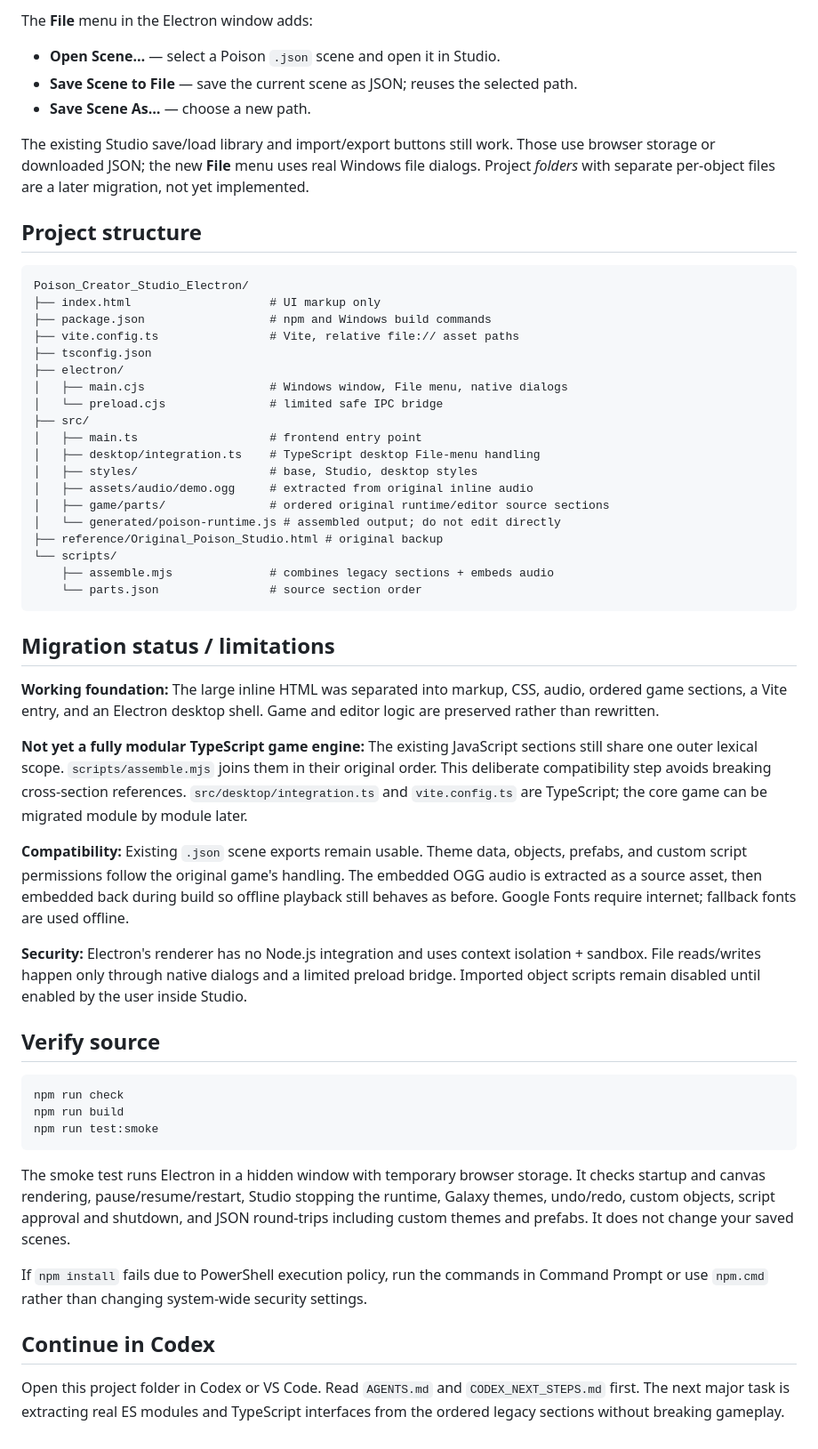
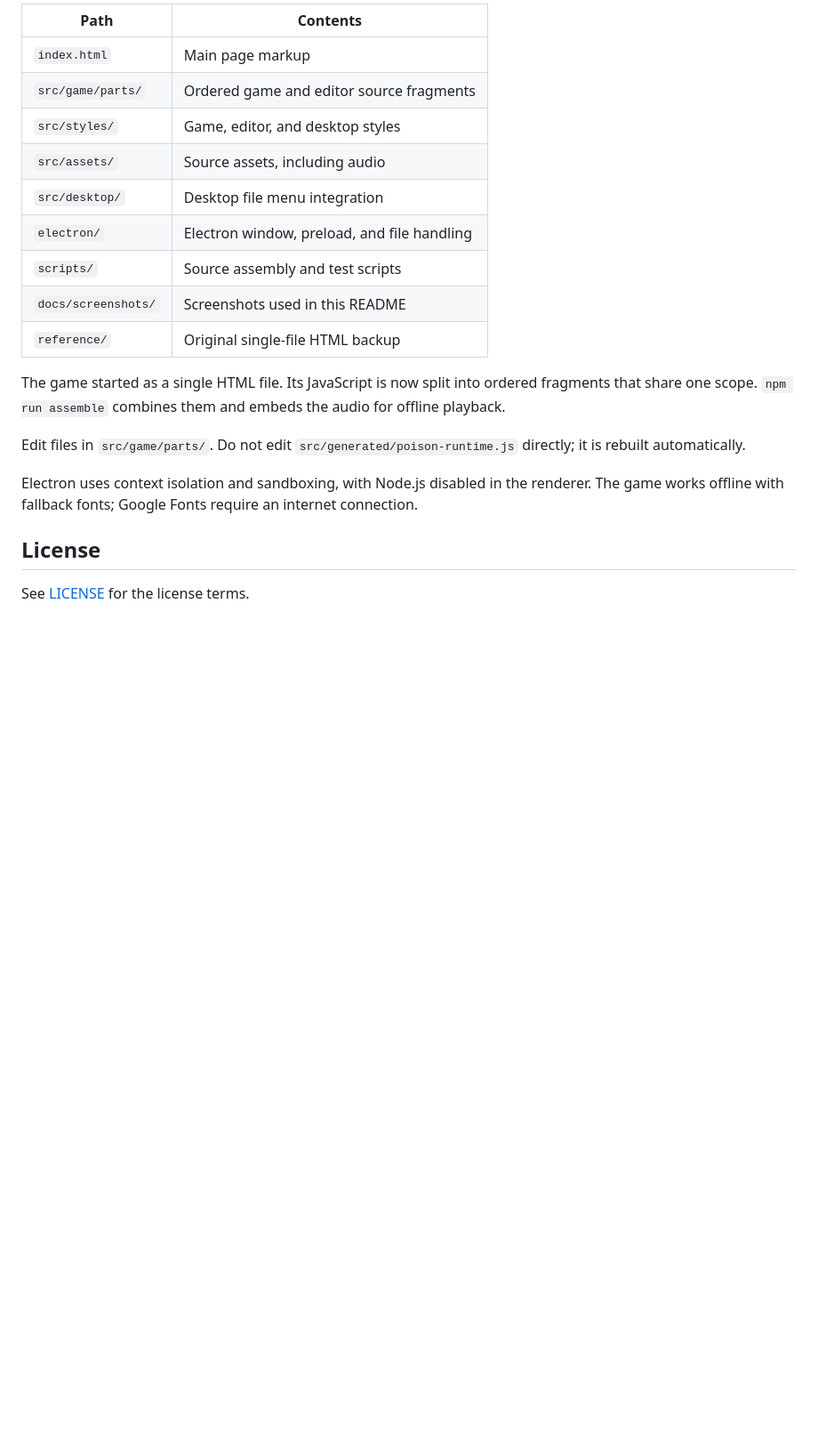
Before and after one commit to jetere/poison, a Markdown page: README.md, the part around one of its changes. Shown at 89% size. GitHub-like rendering; blank space fills up the shorter version.

````diff
--- a/README.md
+++ b/README.md
@@ -47,58 +108,22 @@ npm run dist:win:portable
 
-The **File** menu in the Electron window adds:
+| Path | Contents |
+| --- | --- |
+| `index.html` | Main page markup |
+| `src/game/parts/` | Ordered game and editor source fragments |
+| `src/styles/` | Game, editor, and desktop styles |
+| `src/assets/` | Source assets, including audio |
+| `src/desktop/` | Desktop file menu integration |
+| `electron/` | Electron window, preload, and file handling |
+| `scripts/` | Source assembly and test scripts |
+| `docs/screenshots/` | Screenshots used in this README |
+| `reference/` | Original single-file HTML backup |
 
-- **Open Scene…** — select a Poison `.json` scene and open it in Studio.
-- **Save Scene to File** — save the current scene as JSON; reuses the selected path.
-- **Save Scene As…** — choose a new path.
+The game started as a single HTML file. Its JavaScript is now split into ordered fragments that share one scope. `npm run assemble` combines them and embeds the audio for offline playback.
 
-The existing Studio save/load library and import/export buttons still work. Those use browser storage or downloaded JSON; the new **File** menu uses real Windows file dialogs. Project *folders* with separate per-object files are a later migration, not yet implemented.
+Edit files in `src/game/parts/`. Do not edit `src/generated/poison-runtime.js` directly; it is rebuilt automatically.
 
-## Project structure
+Electron uses context isolation and sandboxing, with Node.js disabled in the renderer. The game works offline with fallback fonts; Google Fonts require an internet connection.
 
-```text
-Poison_Creator_Studio_Electron/
-├── index.html                    # UI markup only
-├── package.json                  # npm and Windows build commands
-├── vite.config.ts                # Vite, relative file:// asset paths
-├── tsconfig.json
-├── electron/
-│   ├── main.cjs                  # Windows window, File menu, native dialogs
-│   └── preload.cjs               # limited safe IPC bridge
-├── src/
-│   ├── main.ts                   # frontend entry point
-│   ├── desktop/integration.ts    # TypeScript desktop File-menu handling
-│   ├── styles/                   # base, Studio, desktop styles
-│   ├── assets/audio/demo.ogg     # extracted from original inline audio
-│   ├── game/parts/               # ordered original runtime/editor source sections
-│   └── generated/poison-runtime.js # assembled output; do not edit directly
-├── reference/Original_Poison_Studio.html # original backup
-└── scripts/
-    ├── assemble.mjs              # combines legacy sections + embeds audio
-    └── parts.json                # source section order
-```
+## License
 
-## Migration status / limitations
-
-**Working foundation:** The large inline HTML was separated into markup, CSS, audio, ordered game sections, a Vite entry, and an Electron desktop shell. Game and editor logic are preserved rather than rewritten.
-
-**Not yet a fully modular TypeScript game engine:** The existing JavaScript sections still share one outer lexical scope. `scripts/assemble.mjs` joins them in their original order. This deliberate compatibility step avoids breaking cross-section references. `src/desktop/integration.ts` and `vite.config.ts` are TypeScript; the core game can be migrated module by module later.
-
-**Compatibility:** Existing `.json` scene exports remain usable. Theme data, objects, prefabs, and custom script permissions follow the original game's handling. The embedded OGG audio is extracted as a source asset, then embedded back during build so offline playback still behaves as before. Google Fonts require internet; fallback fonts are used offline.
-
-**Security:** Electron's renderer has no Node.js integration and uses context isolation + sandbox. File reads/writes happen only through native dialogs and a limited preload bridge. Imported object scripts remain disabled until enabled by the user inside Studio.
-
-## Verify source
-
-```powershell
-npm run check
-npm run build
-npm run test:smoke
-```
-
-The smoke test runs Electron in a hidden window with temporary browser storage. It checks startup and canvas rendering, pause/resume/restart, Studio stopping the runtime, Galaxy themes, undo/redo, custom objects, script approval and shutdown, and JSON round-trips including custom themes and prefabs. It does not change your saved scenes.
-
-If `npm install` fails due to PowerShell execution policy, run the commands in Command Prompt or use `npm.cmd` rather than changing system-wide security settings.
-
-## Continue in Codex
-
-Open this project folder in Codex or VS Code. Read `AGENTS.md` and `CODEX_NEXT_STEPS.md` first. The next major task is extracting real ES modules and TypeScript interfaces from the ordered legacy sections without breaking gameplay.
+See [LICENSE](LICENSE) for the license terms.
````
Also changed, not shown: other parts of README.md (+78 -17 lines), docs/screenshots/game.png (added), docs/screenshots/studio.png (added).
